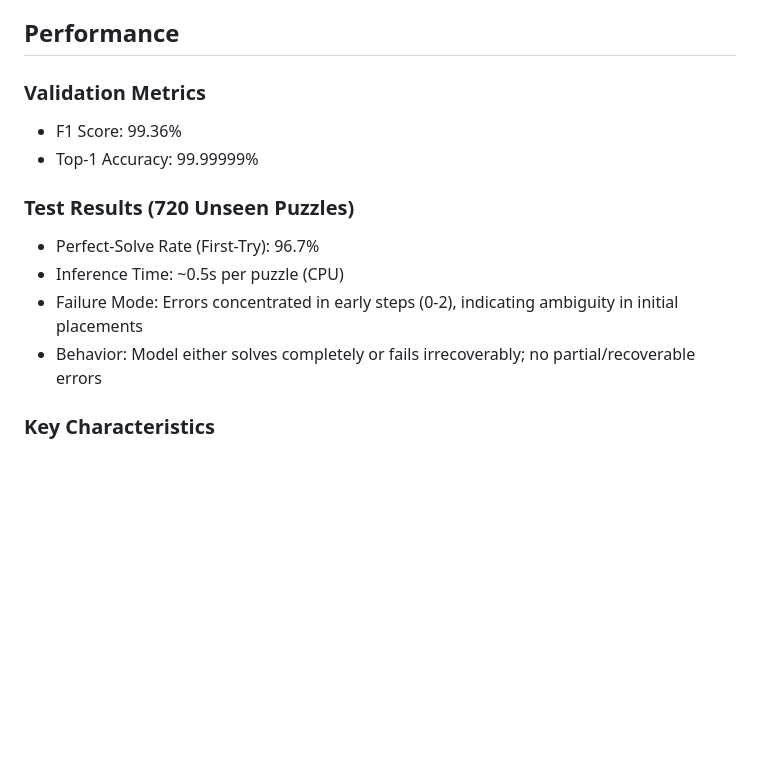
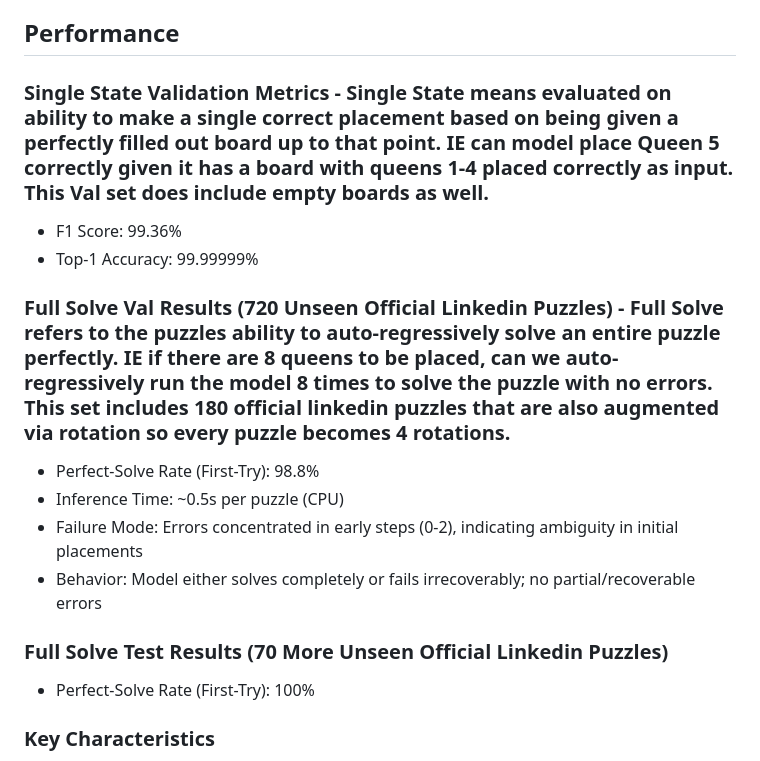
Before and after one commit to jgilmore97/Queens, a Markdown page: README.md, the part around the change. Drawn GitHub-style; blank space fills up the shorter version.

Commit message:
Revise validation metrics and test results in README

```diff
--- a/README.md
+++ b/README.md
@@ -54,15 +54,18 @@ This explicit constraint encoding allows the model to learn specialized attentio
 
 ## Performance
 
-### Validation Metrics
+### Single State Validation Metrics - Single State means evaluated on ability to make a single correct placement based on being given a perfectly filled out board up to that point. IE can model place Queen 5 correctly given it has a board with queens 1-4 placed correctly as input. This Val set does include empty boards as well.
 - F1 Score: 99.36%
 - Top-1 Accuracy: 99.99999%
 
-### Test Results (720 Unseen Puzzles)
-- Perfect-Solve Rate (First-Try): 96.7%
+###  Full Solve Val Results (720 Unseen Official Linkedin Puzzles) - Full Solve refers to the puzzles ability to auto-regressively solve an entire puzzle perfectly. IE if there are 8 queens to be placed, can we auto-regressively run the model 8 times to solve the puzzle with no errors. This set includes 180 official linkedin puzzles that are also augmented via rotation so every puzzle becomes 4 rotations.
+- Perfect-Solve Rate (First-Try): 98.8%
 - Inference Time: ~0.5s per puzzle (CPU)
 - Failure Mode: Errors concentrated in early steps (0-2), indicating ambiguity in initial placements
 - Behavior: Model either solves completely or fails irrecoverably; no partial/recoverable errors
+
+###  Full Solve Test Results (70 More Unseen Official Linkedin Puzzles)
+- Perfect-Solve Rate (First-Try): 100%
 
 ### Key Characteristics
 - No backtracking required; all placements are direct predictions
```
